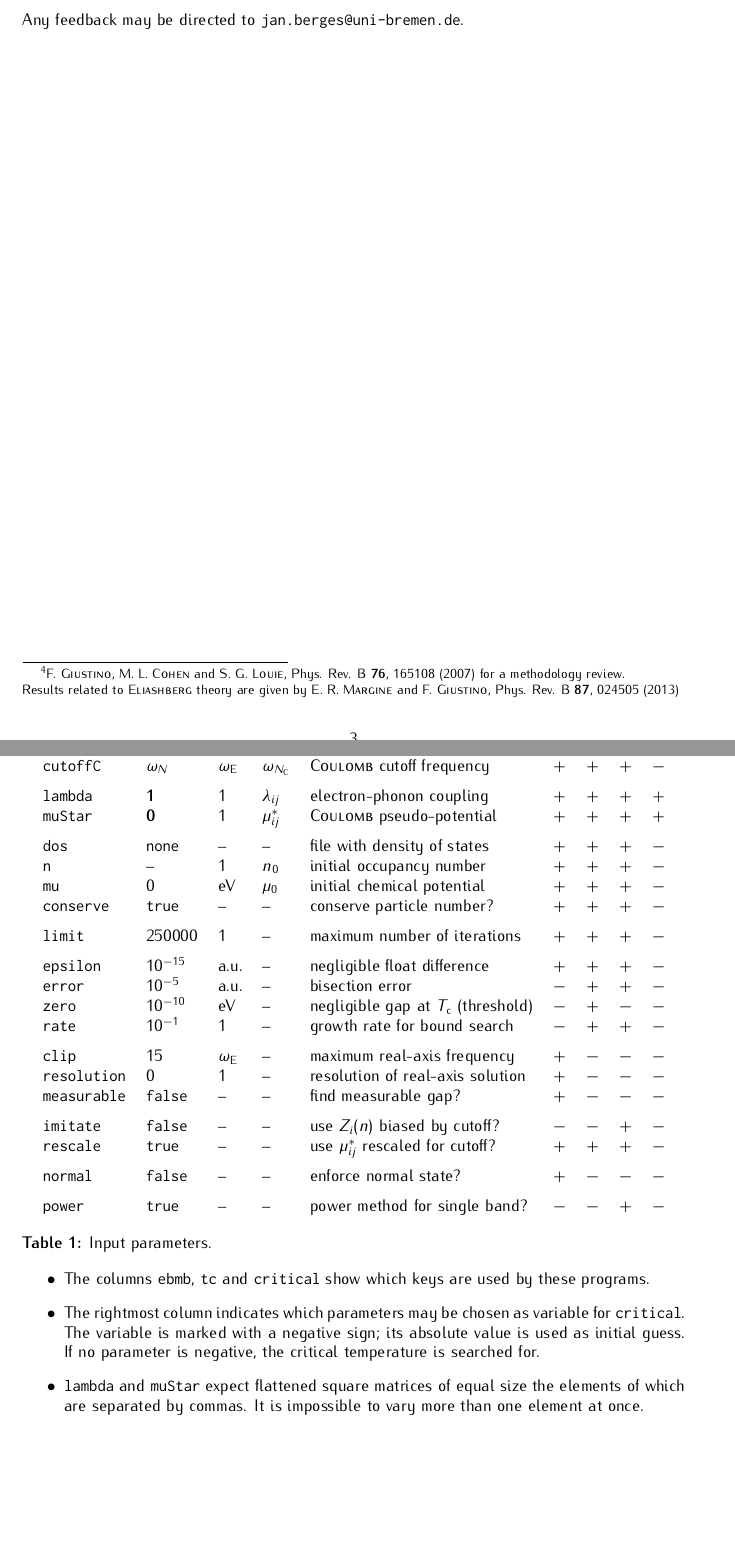
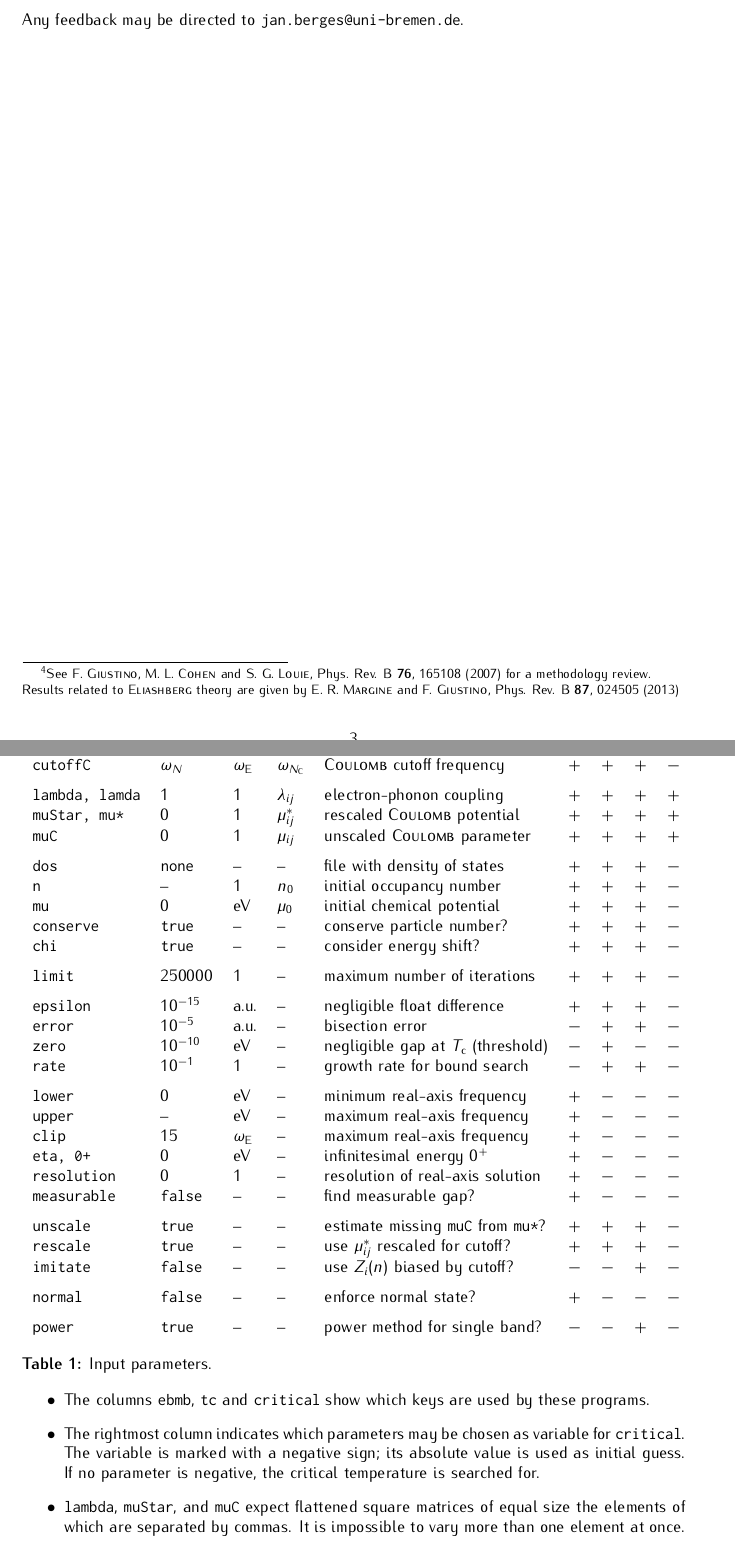
Before and after one commit to janberges/ebmb, a LaTeX document (manual/ebmb.tex): two parts of pages 3 and 4 of 5, joined at a grey line, cut so that both start at the same text, the shorter picture padded with empty space. Compiled offline with pdfLaTeX.

Commit message:
Update table of input parameters in manual

```diff
--- a/manual/ebmb.tex
+++ b/manual/ebmb.tex
@@ -306,8 +306,8 @@
    Parts of the program are inspired by the EPW code%
    %
    \footnote{%
-      F. \textsc{Giustino}, M. L. \textsc{Cohen} and S. G. \textsc{Louie}, Phys.
-      Rev. B \textbf{76}, 165108 (2007) for a methodology review.
+      See F. \textsc{Giustino}, M. L. \textsc{Cohen} and S. G. \textsc{Louie},
+      Phys.  Rev. B \textbf{76}, 165108 (2007) for a methodology review.
       \newline
       Results related to \textsc{Eliashberg} theory are given by E. R.
       \textsc{Margine} and F. \textsc{Giustino}, Phys. Rev. B \textbf{87},
@@ -334,20 +327,0 @@
-         \tt cutoff     & 15          & $\omega \sub E$  & $\omega_N$          & overall cutoff frequency                 & $+$ & $+$ & $+$ & $-$ \\
-         \tt cutoffC    & $\omega_N$  & $\omega \sub E$  & $\omega_{N \sub C}$ & \textsc{Coulomb} cutoff frequency        & $+$ & $+$ & $+$ & $-$ \\[\gap]
-         \tt lambda     & $\vec 1$    & 1                & $\lambda_{i j}$     & electron-phonon coupling                 & $+$ & $+$ & $+$ & $+$ \\
-         \tt muStar     & $\vec 0$    & 1                & $\mu^*_{i j}$       & \textsc{Coulomb} pseudo-potential        & $+$ & $+$ & $+$ & $+$ \\[\gap]
-         \tt dos        & \tt none    & --               & --                  & file with density of states              & $+$ & $+$ & $+$ & $-$ \\
-         \tt n          & --          & 1                & $n_0$               & initial occupancy number                 & $+$ & $+$ & $+$ & $-$ \\
-         \tt mu         & 0           & eV               & $\mu_0$             & initial chemical potential               & $+$ & $+$ & $+$ & $-$ \\
-         \tt conserve   & \tt true    & --               & --                  & conserve particle number?                & $+$ & $+$ & $+$ & $-$ \\[\gap]
-         \tt limit      & 250000      & 1                & --                  & maximum number of iterations             & $+$ & $+$ & $+$ & $-$ \\[\gap]
-         \tt epsilon    & $10^{-15}$  & a.u.             & --                  & negligible float difference              & $+$ & $+$ & $+$ & $-$ \\
-         \tt error      & $10^{-5}$   & a.u.             & --                  & bisection error                          & $-$ & $+$ & $+$ & $-$ \\
-         \tt zero       & $10^{-10}$  & eV               & --                  & negligible gap at $T \sub c$ (threshold) & $-$ & $+$ & $-$ & $-$ \\
-         \tt rate       & $10^{-1}$   & 1                & --                  & growth rate for bound search             & $-$ & $+$ & $+$ & $-$ \\[\gap]
-         \tt clip       & 15          & $\omega \sub E$  & --                  & maximum real-axis frequency              & $+$ & $-$ & $-$ & $-$ \\
-         \tt resolution & 0           & 1                & --                  & resolution of real-axis solution         & $+$ & $-$ & $-$ & $-$ \\
-         \tt measurable & \tt false   & --               & --                  & find measurable gap?                     & $+$ & $-$ & $-$ & $-$ \\[\gap]
-         \tt imitate    & \tt false   & --               & --                  & use $Z_i(n)$ biased by cutoff?           & $-$ & $-$ & $+$ & $-$ \\
-         \tt rescale    & \tt true    & --               & --                  & use $\mu^*_{i j}$ rescaled for cutoff?   & $+$ & $+$ & $+$ & $-$ \\[\gap]
-         \tt normal     & \tt false   & --               & --                  & enforce normal state?                    & $+$ & $-$ & $-$ & $-$ \\[\gap]
-         \tt power      & \tt true    & --               & --                  & power method for single band?            & $-$ & $-$ & $+$ & $-$
@@ -354,3 +334,29 @@
+         \tt cutoff        & 15          & $\omega \sub E$  & $\omega_N$          & overall cutoff frequency                   & $+$ & $+$ & $+$ & $-$ \\
+         \tt cutoffC       & $\omega_N$  & $\omega \sub E$  & $\omega_{N \sub C}$ & \textsc{Coulomb} cutoff frequency          & $+$ & $+$ & $+$ & $-$ \\[\gap]
+         \tt lambda, lamda & 1           & 1                & $\lambda_{i j}$     & electron-phonon coupling                   & $+$ & $+$ & $+$ & $+$ \\
+         \tt muStar, mu*   & 0           & 1                & $\mu^*_{i j}$       & rescaled \textsc{Coulomb} potential        & $+$ & $+$ & $+$ & $+$ \\
+         \tt muC           & 0           & 1                & $\mu_{i j}$         & unscaled \textsc{Coulomb} parameter        & $+$ & $+$ & $+$ & $+$ \\[\gap]
+         \tt dos           & \tt none    & --               & --                  & file with density of states                & $+$ & $+$ & $+$ & $-$ \\
+         \tt n             & --          & 1                & $n_0$               & initial occupancy number                   & $+$ & $+$ & $+$ & $-$ \\
+         \tt mu            & 0           & eV               & $\mu_0$             & initial chemical potential                 & $+$ & $+$ & $+$ & $-$ \\
+         \tt conserve      & \tt true    & --               & --                  & conserve particle number?                  & $+$ & $+$ & $+$ & $-$ \\
+         \tt chi           & \tt true    & --               & --                  & consider energy shift?                     & $+$ & $+$ & $+$ & $-$ \\[\gap]
+         \tt limit         & 250000      & 1                & --                  & maximum number of iterations               & $+$ & $+$ & $+$ & $-$ \\[\gap]
+         \tt epsilon       & $10^{-15}$  & a.u.             & --                  & negligible float difference                & $+$ & $+$ & $+$ & $-$ \\
+         \tt error         & $10^{-5}$   & a.u.             & --                  & bisection error                            & $-$ & $+$ & $+$ & $-$ \\
+         \tt zero          & $10^{-10}$  & eV               & --                  & negligible gap at $T \sub c$ (threshold)   & $-$ & $+$ & $-$ & $-$ \\
+         \tt rate          & $10^{-1}$   & 1                & --                  & growth rate for bound search               & $-$ & $+$ & $+$ & $-$ \\[\gap]
+         \tt lower         & 0           & eV               & --                  & minimum real-axis frequency                & $+$ & $-$ & $-$ & $-$ \\
+         \tt upper         & --          & eV               & --                  & maximum real-axis frequency                & $+$ & $-$ & $-$ & $-$ \\
+         \tt clip          & 15          & $\omega \sub E$  & --                  & maximum real-axis frequency                & $+$ & $-$ & $-$ & $-$ \\
+         \tt eta, 0+       & 0           & eV               & --                  & infinitesimal energy $0^+$                 & $+$ & $-$ & $-$ & $-$ \\
+         \tt resolution    & 0           & 1                & --                  & resolution of real-axis solution           & $+$ & $-$ & $-$ & $-$ \\
+         \tt measurable    & \tt false   & --               & --                  & find measurable gap?                       & $+$ & $-$ & $-$ & $-$ \\[\gap]
+         \tt unscale       & \tt true    & --               & --                  & estimate missing {\tt muC} from {\tt mu*}? & $+$ & $+$ & $+$ & $-$ \\
+         \tt rescale       & \tt true    & --               & --                  & use $\mu^*_{i j}$ rescaled for cutoff?     & $+$ & $+$ & $+$ & $-$ \\
+         \tt imitate       & \tt false   & --               & --                  & use $Z_i(n)$ biased by cutoff?             & $-$ & $-$ & $+$ & $-$ \\[\gap]
+         \tt normal        & \tt false   & --               & --                  & enforce normal state?                      & $+$ & $-$ & $-$ & $-$ \\[\gap]
+         \tt power         & \tt true    & --               & --                  & power method for single band?              & $-$ & $-$ & $+$ & $-$
       \end{tabular}
       \captionsetup{singlelinecheck=off}
       \caption[Input parameters]{
@@ -368,9 +374,10 @@
                parameter is negative, the critical temperature is searched for.
 
             \item
-               \texttt{lambda} and \texttt{muStar} expect flattened square
-               matrices of equal size the elements of which are separated by
-               commas. It is impossible to vary more than one element at once.
+               \texttt{lambda}, \texttt{muStar}, and \texttt{muC} expect
+               flattened square matrices of equal size the elements of which
+               are separated by commas. It is impossible to vary more than one
+               element at once.
 
             \item
                \texttt{dos} has lines $\epsilon$/eV $n_1$/a.u. $n_2$/a.u.
```
Also changed, not shown: manual/ebmb.tex (12 more changed lines).
